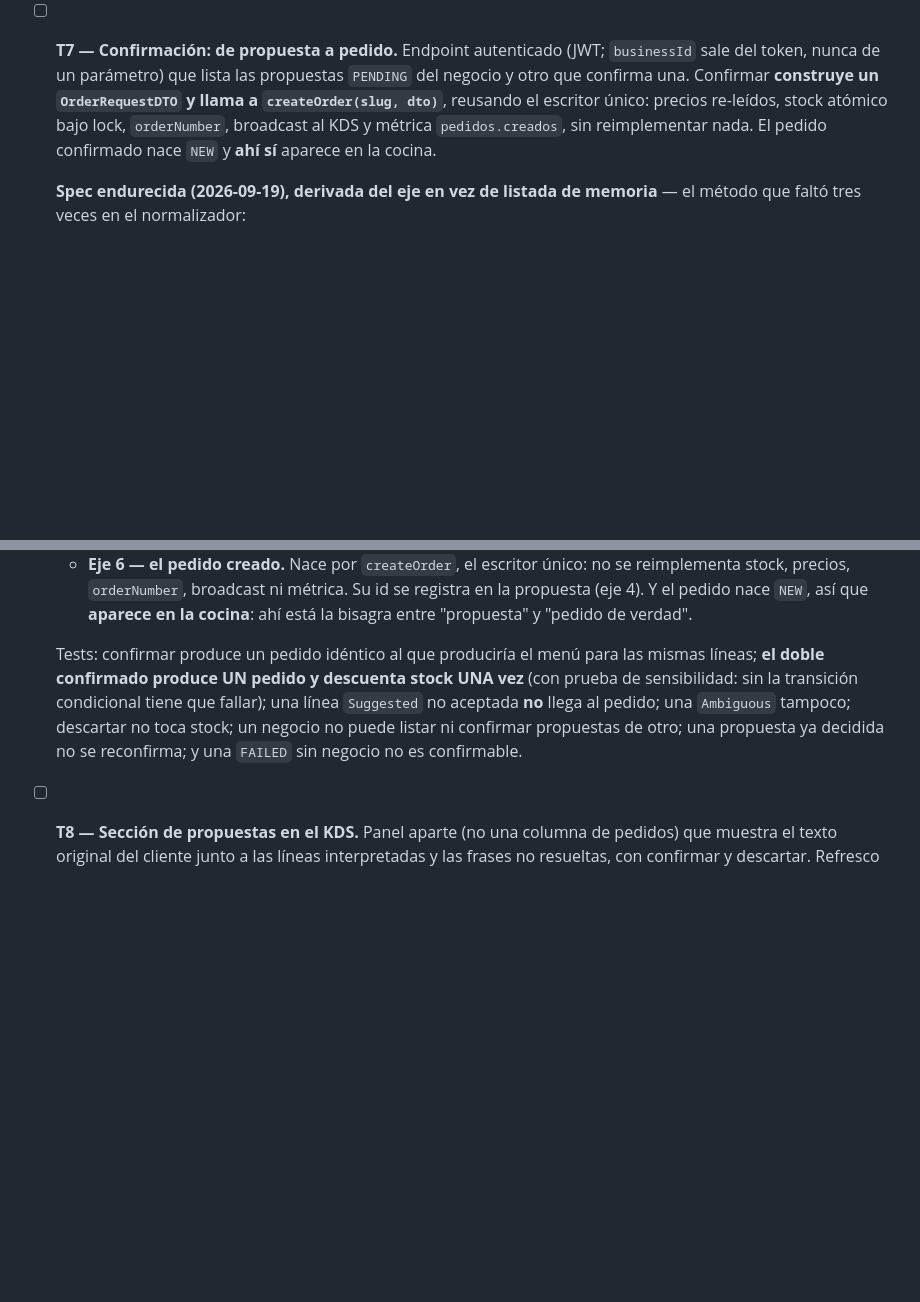
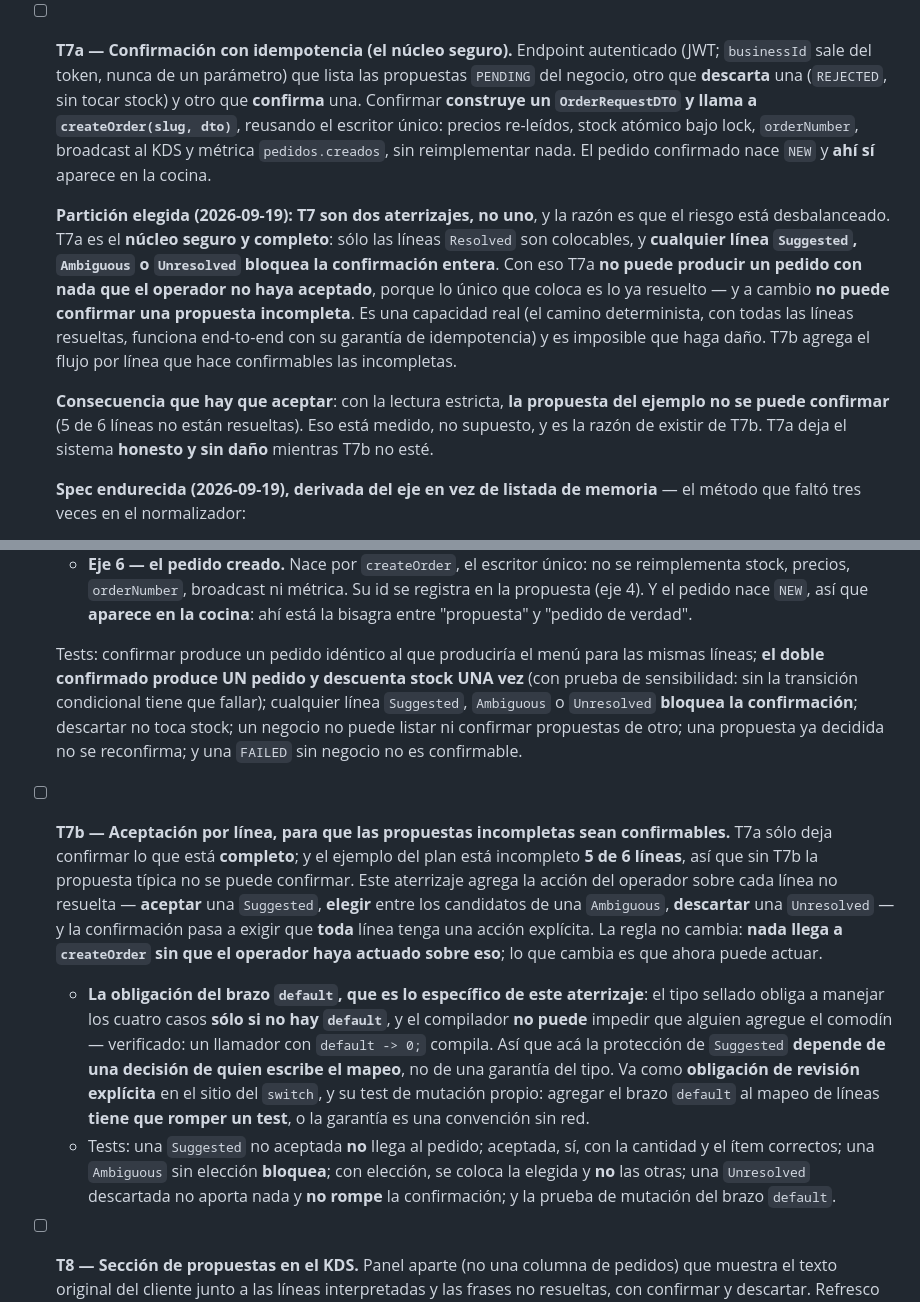
Before and after one commit to Francisco-Castillo/carrito-saas, a Markdown page: odd/tasks/whatsapp-inbound.md, 2 parts joined by grey strips. Rendered like a GitHub page; blank space fills up the shorter version.

Commit message:
parte T7 en dos aterrizajes: el nucleo seguro y la aceptacion por linea

```diff
--- a/odd/tasks/whatsapp-inbound.md
+++ b/odd/tasks/whatsapp-inbound.md
@@ -207,7 +207,11 @@ Respuesta: **200 con cuerpo `EVENT_RECEIVED`** (o `ignored`), siempre que el men
     - **Lección de procedencia, y me corrije a mí**: pedí comprobar las cinco aserciones re-semantizadas contra `git diff fe89cef`, y **el archivo no existe en ese commit** (`3aefef4` aplana todo T6a, incluido el test que hasta ahí estaba untracked). Es decir: las tres reglas, las cinco re-semantizaciones y las dos verificaciones fallidas ocurrieron **dentro de la ventana sin commitear**, y **ninguna sobrevive en git**. Mi frase "commitear antes de verificar salvó la evidencia" es **a medias cierta**: salvó la procedencia del **estado final** (0 borrados en toda la historia, confirmado), pero **no** la del antes/después por aserción. **La procedencia exige commitear en el momento del cambio, no al terminar** — es la lección del doc-first, una capa más abajo. El verificador hizo el sustituto correcto: corrió el archivo real contra dos mutantes (el prefijo volviendo a resolver → **6 fallas, exactamente las cinco nombradas más una**; `resolvedLines()` recolectando `Suggested` → 2 fallas) y confirmó que las cinco **no son vacuidad**, aunque no pudo confirmar el *re-pinning*.
     - **Pendiente de documentación, para el próximo aterrizaje**: el límite reportado (`treses` → `tres`, cantidad 3 en vez de nada) es en realidad una **familia**: `doses`→`dos`, `seises`→`seis`, `onces`→`once`, `doces`→`doce`, y la rama `-s` con `cuatros`, `cincos`, `sietes`, `ochos`. Todas del mismo tipo: **sólo afectan la cantidad, nunca producen una línea equivocada**. Hay que documentar la **propiedad** ("el plural de una palabra-numeral pliega de vuelta sobre el numeral") y no el caso suelto — que es la misma corrección que la clase cerrada: enumerar el caso conocido y no el eje fue exactamente el error que costó tres revisiones.
     - **Límites que introduce el prefijo, y hay que decirlos**: un prefijo **no** matchea a mitad de nombre —`"cola"` no es prefijo de `['coca','cola']`, así que queda `Unresolved`—, y la higiene del catálogo pasa a importar más: **dos ítems cuyos nombres normalizan igual hacen ambigua toda mención**, incluso cuando el cliente escribió el nombre completo. Merece un aviso en la administración, en su propio slice (pendiente 42).
-- [ ] **T7 — Confirmación: de propuesta a pedido.** Endpoint autenticado (JWT; `businessId` sale del token, nunca de un parámetro) que lista las propuestas `PENDING` del negocio y otro que confirma una. Confirmar **construye un `OrderRequestDTO` y llama a `createOrder(slug, dto)`**, reusando el escritor único: precios re-leídos, stock atómico bajo lock, `orderNumber`, broadcast al KDS y métrica `pedidos.creados`, sin reimplementar nada. El pedido confirmado nace `NEW` y **ahí sí** aparece en la cocina.
+- [ ] **T7a — Confirmación con idempotencia (el núcleo seguro).** Endpoint autenticado (JWT; `businessId` sale del token, nunca de un parámetro) que lista las propuestas `PENDING` del negocio, otro que **descarta** una (`REJECTED`, sin tocar stock) y otro que **confirma** una. Confirmar **construye un `OrderRequestDTO` y llama a `createOrder(slug, dto)`**, reusando el escritor único: precios re-leídos, stock atómico bajo lock, `orderNumber`, broadcast al KDS y métrica `pedidos.creados`, sin reimplementar nada. El pedido confirmado nace `NEW` y **ahí sí** aparece en la cocina.
+
+    **Partición elegida (2026-09-19): T7 son dos aterrizajes, no uno**, y la razón es que el riesgo está desbalanceado. T7a es el **núcleo seguro y completo**: sólo las líneas `Resolved` son colocables, y **cualquier línea `Suggested`, `Ambiguous` o `Unresolved` bloquea la confirmación entera**. Con eso T7a **no puede producir un pedido con nada que el operador no haya aceptado**, porque lo único que coloca es lo ya resuelto — y a cambio **no puede confirmar una propuesta incompleta**. Es una capacidad real (el camino determinista, con todas las líneas resueltas, funciona end-to-end con su garantía de idempotencia) y es imposible que haga daño. T7b agrega el flujo por línea que hace confirmables las incompletas.
+
+    **Consecuencia que hay que aceptar**: con la lectura estricta, **la propuesta del ejemplo no se puede confirmar** (5 de 6 líneas no están resueltas). Eso está medido, no supuesto, y es la razón de existir de T7b. T7a deja el sistema **honesto y sin daño** mientras T7b no esté.
 
     **Spec endurecida (2026-09-19), derivada del eje en vez de listada de memoria** — el método que faltó tres veces en el normalizador:
 
@@ -221,7 +225,11 @@ Respuesta: **200 con cuerpo `EVENT_RECEIVED`** (o `ignored`), siempre que el men
     - **Eje 5 — autorización.** `businessId` del token. Un negocio no puede listar ni confirmar propuestas ajenas. Y como el eje 3 dice, una propuesta sin negocio no es confirmable por nadie.
     - **Eje 6 — el pedido creado.** Nace por `createOrder`, el escritor único: no se reimplementa stock, precios, `orderNumber`, broadcast ni métrica. Su id se registra en la propuesta (eje 4). Y el pedido nace `NEW`, así que **aparece en la cocina**: ahí está la bisagra entre "propuesta" y "pedido de verdad".
 
-    Tests: confirmar produce un pedido idéntico al que produciría el menú para las mismas líneas; **el doble confirmado produce UN pedido y descuenta stock UNA vez** (con prueba de sensibilidad: sin la transición condicional tiene que fallar); una línea `Suggested` no aceptada **no** llega al pedido; una `Ambiguous` tampoco; descartar no toca stock; un negocio no puede listar ni confirmar propuestas de otro; una propuesta ya decidida no se reconfirma; y una `FAILED` sin negocio no es confirmable.
+    Tests: confirmar produce un pedido idéntico al que produciría el menú para las mismas líneas; **el doble confirmado produce UN pedido y descuenta stock UNA vez** (con prueba de sensibilidad: sin la transición condicional tiene que fallar); cualquier línea `Suggested`, `Ambiguous` o `Unresolved` **bloquea la confirmación**; descartar no toca stock; un negocio no puede listar ni confirmar propuestas de otro; una propuesta ya decidida no se reconfirma; y una `FAILED` sin negocio no es confirmable.
+
+- [ ] **T7b — Aceptación por línea, para que las propuestas incompletas sean confirmables.** T7a sólo deja confirmar lo que está **completo**; y el ejemplo del plan está incompleto **5 de 6 líneas**, así que sin T7b la propuesta típica no se puede confirmar. Este aterrizaje agrega la acción del operador sobre cada línea no resuelta — **aceptar** una `Suggested`, **elegir** entre los candidatos de una `Ambiguous`, **descartar** una `Unresolved` — y la confirmación pasa a exigir que **toda** línea tenga una acción explícita. La regla no cambia: **nada llega a `createOrder` sin que el operador haya actuado sobre eso**; lo que cambia es que ahora puede actuar.
+    - **La obligación del brazo `default`, que es lo específico de este aterrizaje**: el tipo sellado obliga a manejar los cuatro casos **sólo si no hay `default`**, y el compilador **no puede** impedir que alguien agregue el comodín — verificado: un llamador con `default -> 0;` compila. Así que acá la protección de `Suggested` **depende de una decisión de quien escribe el mapeo**, no de una garantía del tipo. Va como **obligación de revisión explícita** en el sitio del `switch`, y su test de mutación propio: agregar el brazo `default` al mapeo de líneas **tiene que romper un test**, o la garantía es una convención sin red.
+    - Tests: una `Suggested` no aceptada **no** llega al pedido; aceptada, sí, con la cantidad y el ítem correctos; una `Ambiguous` sin elección **bloquea**; con elección, se coloca la elegida y **no** las otras; una `Unresolved` descartada no aporta nada y **no rompe** la confirmación; y la prueba de mutación del brazo `default`.
 - [ ] **T8 — Sección de propuestas en el KDS.** Panel aparte (no una columna de pedidos) que muestra el texto original del cliente junto a las líneas interpretadas y las frases no resueltas, con confirmar y descartar. Refresco manual en este slice (Out #4). Tests JS en el patrón del repo (`node api/src/test/js/*.test.mjs`, sandbox `vm` con stubs de DOM y `fetch`, sin browser): una propuesta ambigua se muestra marcada y **no** ofrece confirmar como si estuviera completa; una propuesta sin negocio resuelto no aparece; el botón de confirmar llama al endpoint real y no reenvía dos veces ante doble clic.
 
 ## Acceptance criteria
```
